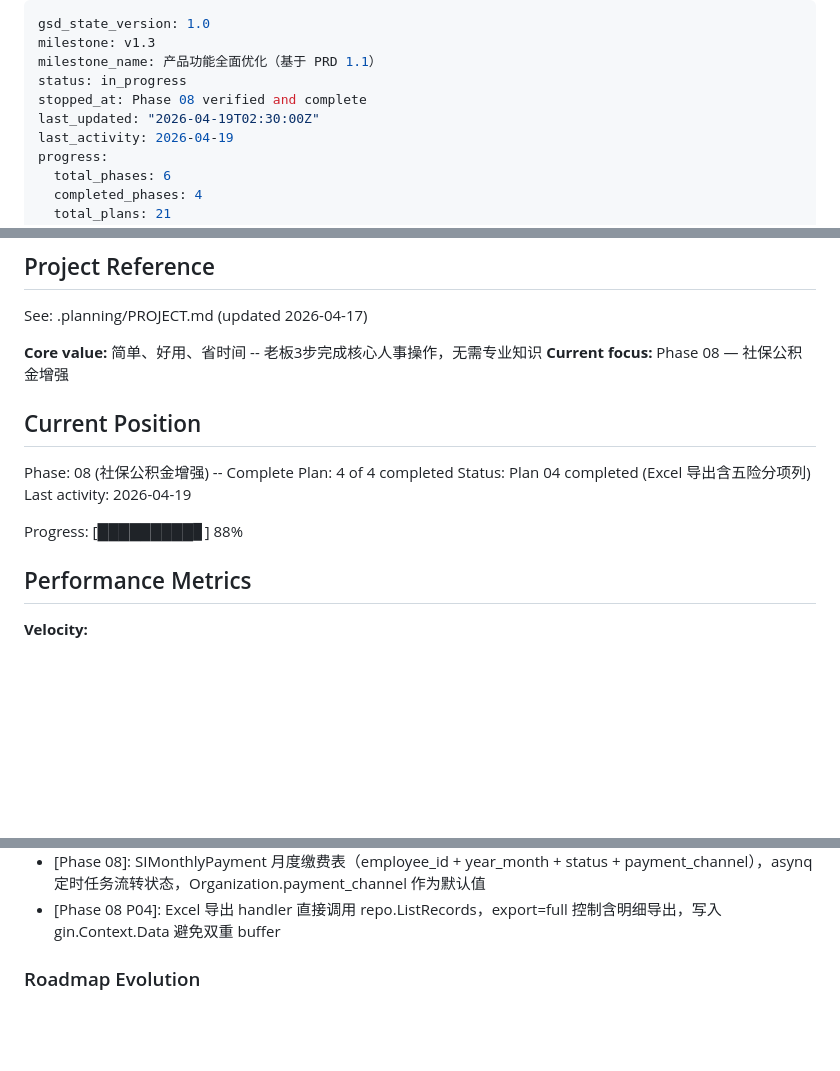
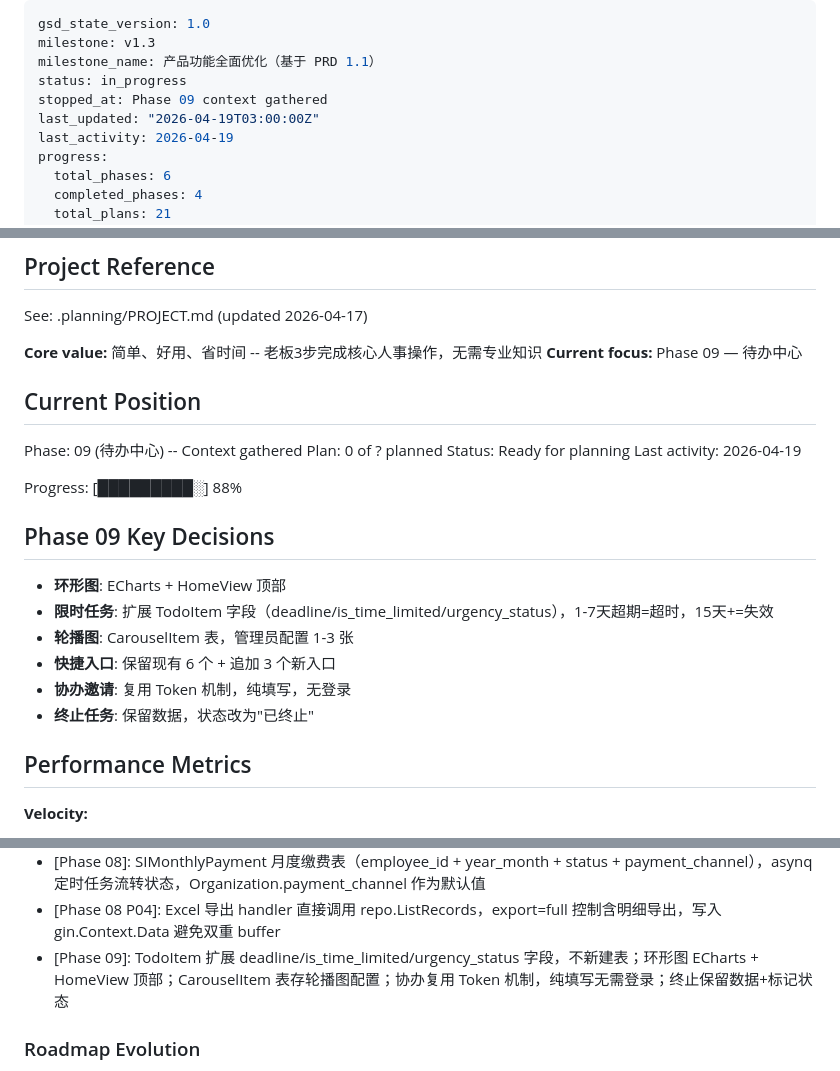
Before and after one commit to ChangWencai/EasyHR, a Markdown page: .planning/STATE.md, 3 parts joined by grey strips. Rendered like a GitHub page; blank space fills up the shorter version.

Commit message:
docs(09): capture Phase 9 待办中心 context
-环形图: ECharts + HomeView 顶部
-限时任务: 扩展 TodoItem 字段（deadline/is_time_limited/urgency_status）
-轮播图: CarouselItem 表，管理员配置 1-3 张
-快捷入口: 保留现有 6 个 + 追加 3 个新入口
-协办邀请: 复用 Token 机制，纯填写，无登录
-终止任务: 保留数据，状态改为"已终止"

```diff
--- a/.planning/STATE.md
+++ b/.planning/STATE.md
@@ -3,8 +3,8 @@ gsd_state_version: 1.0
 milestone: v1.3
 milestone_name: 产品功能全面优化（基于 PRD 1.1）
 status: in_progress
-stopped_at: Phase 08 verified and complete
-last_updated: "2026-04-19T02:30:00Z"
+stopped_at: Phase 09 context gathered
+last_updated: "2026-04-19T03:00:00Z"
 last_activity: 2026-04-19
 progress:
   total_phases: 6
@@ -21,16 +21,25 @@ progress:
 See: .planning/PROJECT.md (updated 2026-04-17)
 
 **Core value:** 简单、好用、省时间 -- 老板3步完成核心人事操作，无需专业知识
-**Current focus:** Phase 08 — 社保公积金增强
+**Current focus:** Phase 09 — 待办中心
 
 ## Current Position
 
-Phase: 08 (社保公积金增强) -- Complete
-Plan: 4 of 4 completed
-Status: Plan 04 completed (Excel 导出含五险分项列)
+Phase: 09 (待办中心) -- Context gathered
+Plan: 0 of ? planned
+Status: Ready for planning
 Last activity: 2026-04-19
 
-Progress: [█████████▊] 88%
+Progress: [█████████░] 88%
+
+## Phase 09 Key Decisions
+
+- **环形图**: ECharts + HomeView 顶部
+- **限时任务**: 扩展 TodoItem 字段（deadline/is_time_limited/urgency_status），1-7天超期=超时，15天+=失效
+- **轮播图**: CarouselItem 表，管理员配置 1-3 张
+- **快捷入口**: 保留现有 6 个 + 追加 3 个新入口
+- **协办邀请**: 复用 Token 机制，纯填写，无登录
+- **终止任务**: 保留数据，状态改为"已终止"
 
 ## Performance Metrics
 
@@ -101,6 +110,7 @@ Recent decisions affecting current work:
 - [Phase 07 P04]: SalaryListHandler 和 PayrollHandler 路由分开（/salary/list vs /salary/payroll）避免重复注册
 - [Phase 08]: SIMonthlyPayment 月度缴费表（employee_id + year_month + status + payment_channel），asynq 定时任务流转状态，Organization.payment_channel 作为默认值
 - [Phase 08 P04]: Excel 导出 handler 直接调用 repo.ListRecords，export=full 控制含明细导出，写入 gin.Context.Data 避免双重 buffer
+- [Phase 09]: TodoItem 扩展 deadline/is_time_limited/urgency_status 字段，不新建表；环形图 ECharts + HomeView 顶部；CarouselItem 表存轮播图配置；协办复用 Token 机制，纯填写无需登录；终止保留数据+标记状态
 
 ### Roadmap Evolution
 
```
Also changed, not shown: 2 other files.
